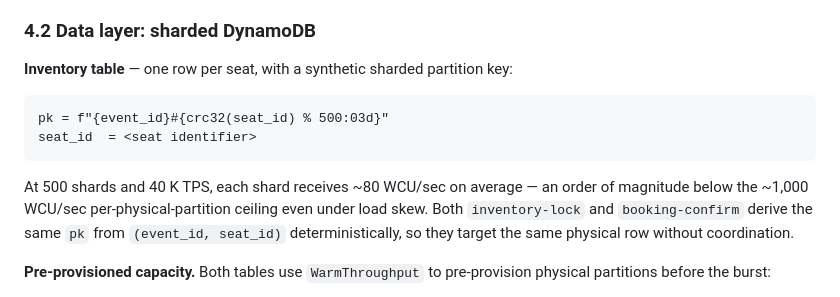
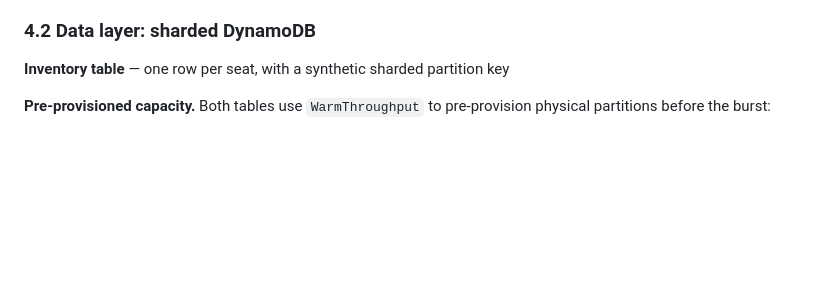
Before and after one commit to aws-samples/sample-aws-lambda-managed-instances-large-transactions-volume, a Markdown page: docs/architecture.md, the part around the change. Drawn GitHub-style; blank space fills up the shorter version.

````diff
--- a/docs/architecture.md
+++ b/docs/architecture.md
@@ -98,14 +98,7 @@ The three ticketing handlers share one LMI capacity provider. Each handler has i
 
 ### 4.2 Data layer: sharded DynamoDB
 
-**Inventory table** — one row per seat, with a synthetic sharded partition key:
-
-```
-pk = f"{event_id}#{crc32(seat_id) % 500:03d}"
-seat_id  = <seat identifier>
-```
-
-At 500 shards and 40 K TPS, each shard receives ~80 WCU/sec on average — an order of magnitude below the ~1,000 WCU/sec per-physical-partition ceiling even under load skew. Both `inventory-lock` and `booking-confirm` derive the same `pk` from `(event_id, seat_id)` deterministically, so they target the same physical row without coordination.
+**Inventory table** — one row per seat, with a synthetic sharded partition key
 
 **Pre-provisioned capacity.** Both tables use `WarmThroughput` to pre-provision physical partitions before the burst:
 
````
